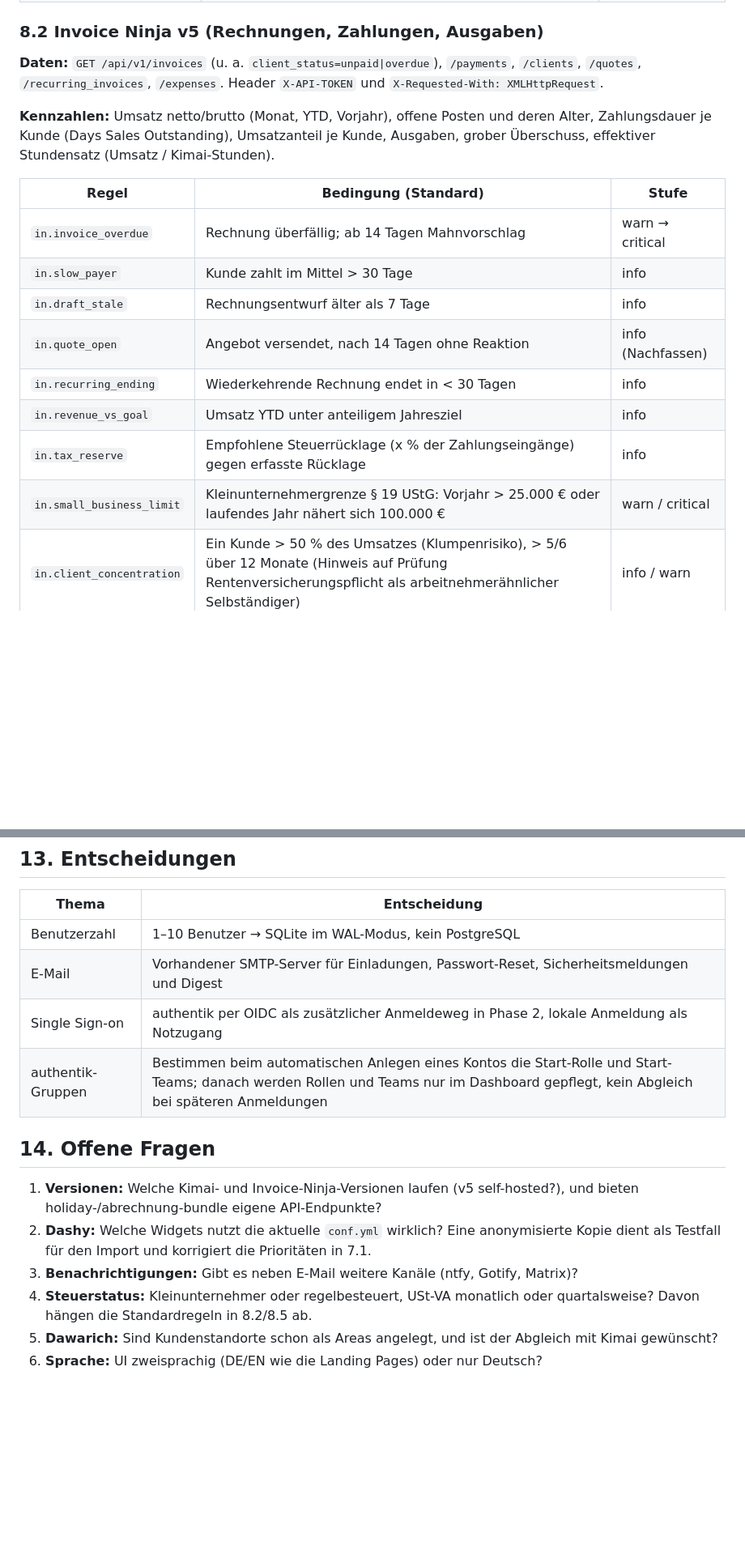
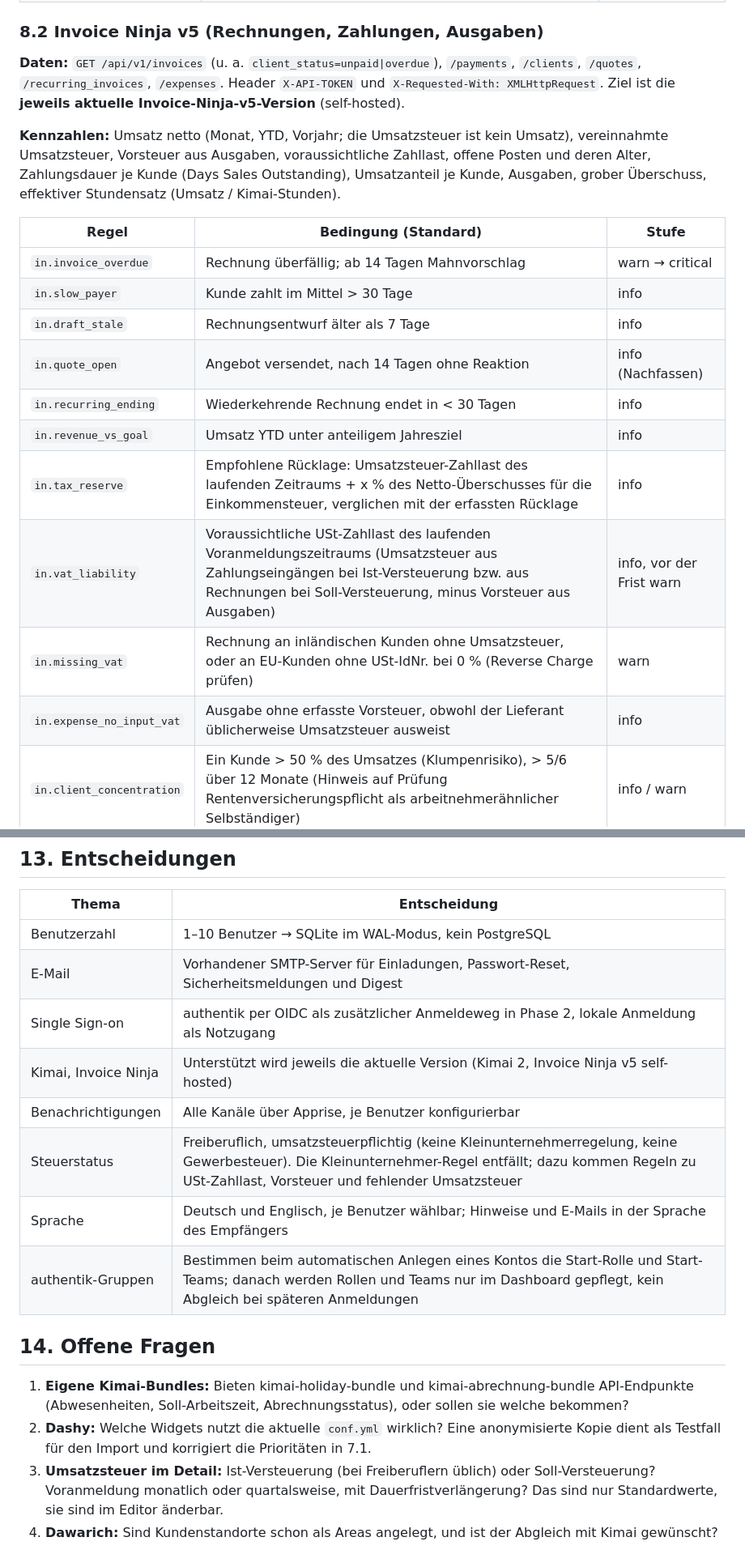
Before and after one commit to shrippen/dashboard, a Markdown page: ROADMAP.md, 2 parts joined by grey strips. Shown at 81% size. GitHub-like rendering; blank space fills up the shorter version.

```diff
--- a/ROADMAP.md
+++ b/ROADMAP.md
@@ -411,9 +415,9 @@ Alle Abrufe laufen read-only mit eigenen API-Tokens über die Verbindungen eines
 
 ### 8.2 Invoice Ninja v5 (Rechnungen, Zahlungen, Ausgaben)
 
-**Daten:** `GET /api/v1/invoices` (u. a. `client_status=unpaid|overdue`), `/payments`, `/clients`, `/quotes`, `/recurring_invoices`, `/expenses`. Header `X-API-TOKEN` und `X-Requested-With: XMLHttpRequest`.
+**Daten:** `GET /api/v1/invoices` (u. a. `client_status=unpaid|overdue`), `/payments`, `/clients`, `/quotes`, `/recurring_invoices`, `/expenses`. Header `X-API-TOKEN` und `X-Requested-With: XMLHttpRequest`. Ziel ist die **jeweils aktuelle Invoice-Ninja-v5-Version** (self-hosted).
 
-**Kennzahlen:** Umsatz netto/brutto (Monat, YTD, Vorjahr), offene Posten und deren Alter, Zahlungsdauer je Kunde (Days Sales Outstanding), Umsatzanteil je Kunde, Ausgaben, grober Überschuss, effektiver Stundensatz (Umsatz / Kimai-Stunden).
+**Kennzahlen:** Umsatz netto (Monat, YTD, Vorjahr; die Umsatzsteuer ist kein Umsatz), vereinnahmte Umsatzsteuer, Vorsteuer aus Ausgaben, voraussichtliche Zahllast, offene Posten und deren Alter, Zahlungsdauer je Kunde (Days Sales Outstanding), Umsatzanteil je Kunde, Ausgaben, grober Überschuss, effektiver Stundensatz (Umsatz / Kimai-Stunden).
 
 | Regel | Bedingung (Standard) | Stufe |
 |---|---|---|
@@ -423,8 +427,10 @@ Alle Abrufe laufen read-only mit eigenen API-Tokens über die Verbindungen eines
 | `in.quote_open` | Angebot versendet, nach 14 Tagen ohne Reaktion | info (Nachfassen) |
 | `in.recurring_ending` | Wiederkehrende Rechnung endet in < 30 Tagen | info |
 | `in.revenue_vs_goal` | Umsatz YTD unter anteiligem Jahresziel | info |
-| `in.tax_reserve` | Empfohlene Steuerrücklage (x % der Zahlungseingänge) gegen erfasste Rücklage | info |
-| `in.small_business_limit` | Kleinunternehmergrenze § 19 UStG: Vorjahr > 25.000 € oder laufendes Jahr nähert sich 100.000 € | warn / critical |
+| `in.tax_reserve` | Empfohlene Rücklage: Umsatzsteuer-Zahllast des laufenden Zeitraums + x % des Netto-Überschusses für die Einkommensteuer, verglichen mit der erfassten Rücklage | info |
+| `in.vat_liability` | Voraussichtliche USt-Zahllast des laufenden Voranmeldungszeitraums (Umsatzsteuer aus Zahlungseingängen bei Ist-Versteuerung bzw. aus Rechnungen bei Soll-Versteuerung, minus Vorsteuer aus Ausgaben) | info, vor der Frist warn |
+| `in.missing_vat` | Rechnung an inländischen Kunden ohne Umsatzsteuer, oder an EU-Kunden ohne USt-IdNr. bei 0 % (Reverse Charge prüfen) | warn |
+| `in.expense_no_input_vat` | Ausgabe ohne erfasste Vorsteuer, obwohl der Lieferant üblicherweise Umsatzsteuer ausweist | info |
 | `in.client_concentration` | Ein Kunde > 50 % des Umsatzes (Klumpenrisiko), > 5/6 über 12 Monate (Hinweis auf Prüfung Rentenversicherungspflicht als arbeitnehmerähnlicher Selbständiger) | info / warn |
 
 ### 8.3 Snipe-IT (Assets, Lizenzen)
@@ -828,13 +838,15 @@ dashboard/
 | Benutzerzahl | 1–10 Benutzer → SQLite im WAL-Modus, kein PostgreSQL |
 | E-Mail | Vorhandener SMTP-Server für Einladungen, Passwort-Reset, Sicherheitsmeldungen und Digest |
 | Single Sign-on | authentik per OIDC als zusätzlicher Anmeldeweg in Phase 2, lokale Anmeldung als Notzugang |
+| Kimai, Invoice Ninja | Unterstützt wird jeweils die aktuelle Version (Kimai 2, Invoice Ninja v5 self-hosted) |
+| Benachrichtigungen | Alle Kanäle über Apprise, je Benutzer konfigurierbar |
+| Steuerstatus | Freiberuflich, umsatzsteuerpflichtig (keine Kleinunternehmerregelung, keine Gewerbesteuer). Die Kleinunternehmer-Regel entfällt; dazu kommen Regeln zu USt-Zahllast, Vorsteuer und fehlender Umsatzsteuer |
+| Sprache | Deutsch und Englisch, je Benutzer wählbar; Hinweise und E-Mails in der Sprache des Empfängers |
 | authentik-Gruppen | Bestimmen beim automatischen Anlegen eines Kontos die Start-Rolle und Start-Teams; danach werden Rollen und Teams nur im Dashboard gepflegt, kein Abgleich bei späteren Anmeldungen |
 
 ## 14. Offene Fragen
 
-1. **Versionen:** Welche Kimai- und Invoice-Ninja-Versionen laufen (v5 self-hosted?), und bieten holiday-/abrechnung-bundle eigene API-Endpunkte?
+1. **Eigene Kimai-Bundles:** Bieten kimai-holiday-bundle und kimai-abrechnung-bundle API-Endpunkte (Abwesenheiten, Soll-Arbeitszeit, Abrechnungsstatus), oder sollen sie welche bekommen?
 2. **Dashy:** Welche Widgets nutzt die aktuelle `conf.yml` wirklich? Eine anonymisierte Kopie dient als Testfall für den Import und korrigiert die Prioritäten in 7.1.
-3. **Benachrichtigungen:** Gibt es neben E-Mail weitere Kanäle (ntfy, Gotify, Matrix)?
-4. **Steuerstatus:** Kleinunternehmer oder regelbesteuert, USt-VA monatlich oder quartalsweise? Davon hängen die Standardregeln in 8.2/8.5 ab.
-5. **Dawarich:** Sind Kundenstandorte schon als Areas angelegt, und ist der Abgleich mit Kimai gewünscht?
-6. **Sprache:** UI zweisprachig (DE/EN wie die Landing Pages) oder nur Deutsch?
+3. **Umsatzsteuer im Detail:** Ist-Versteuerung (bei Freiberuflern üblich) oder Soll-Versteuerung? Voranmeldung monatlich oder quartalsweise, mit Dauerfristverlängerung? Das sind nur Standardwerte, sie sind im Editor änderbar.
+4. **Dawarich:** Sind Kundenstandorte schon als Areas angelegt, und ist der Abgleich mit Kimai gewünscht?
```
Also changed, not shown: other parts of ROADMAP.md (+21 -13 lines).
